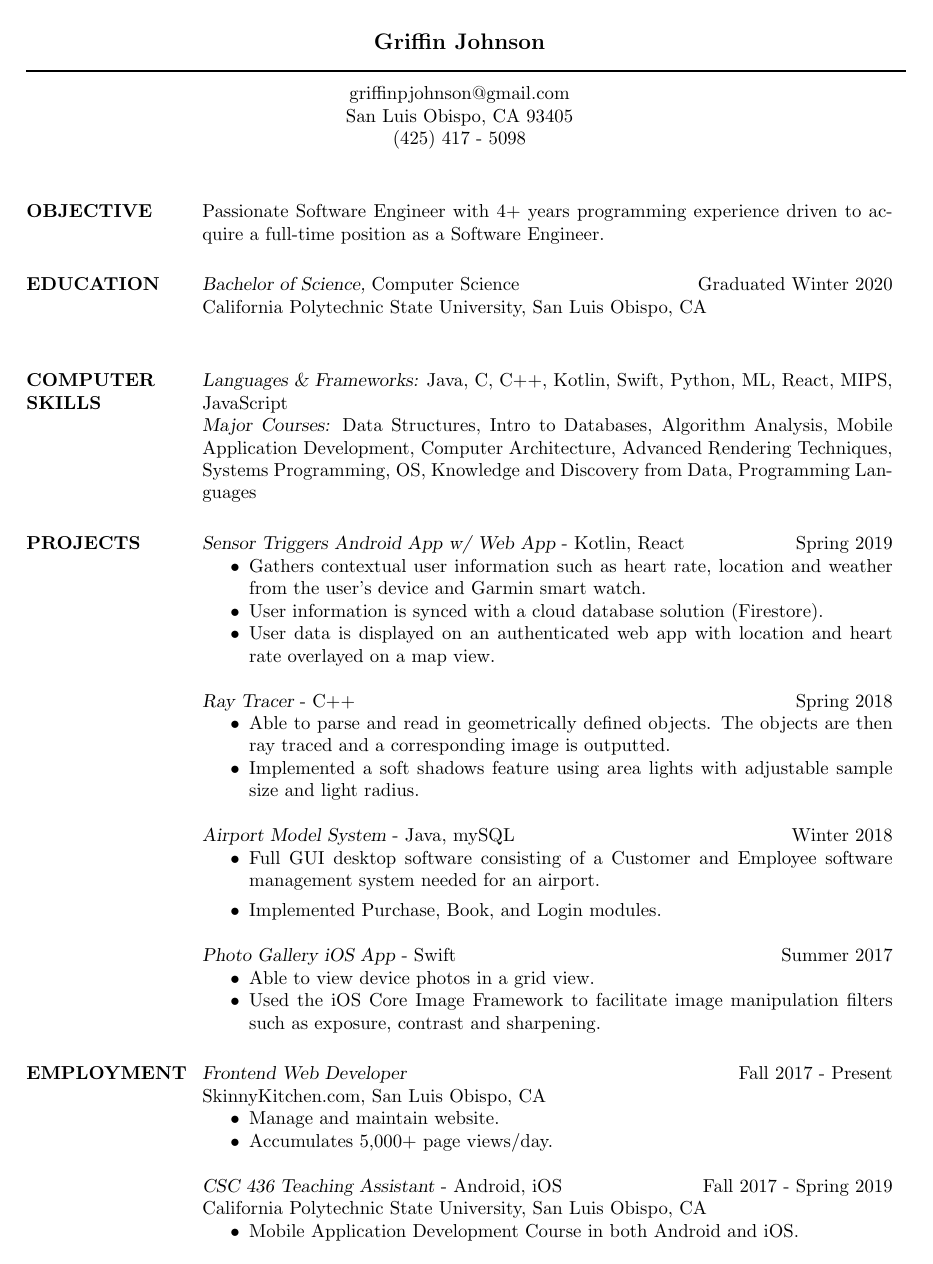
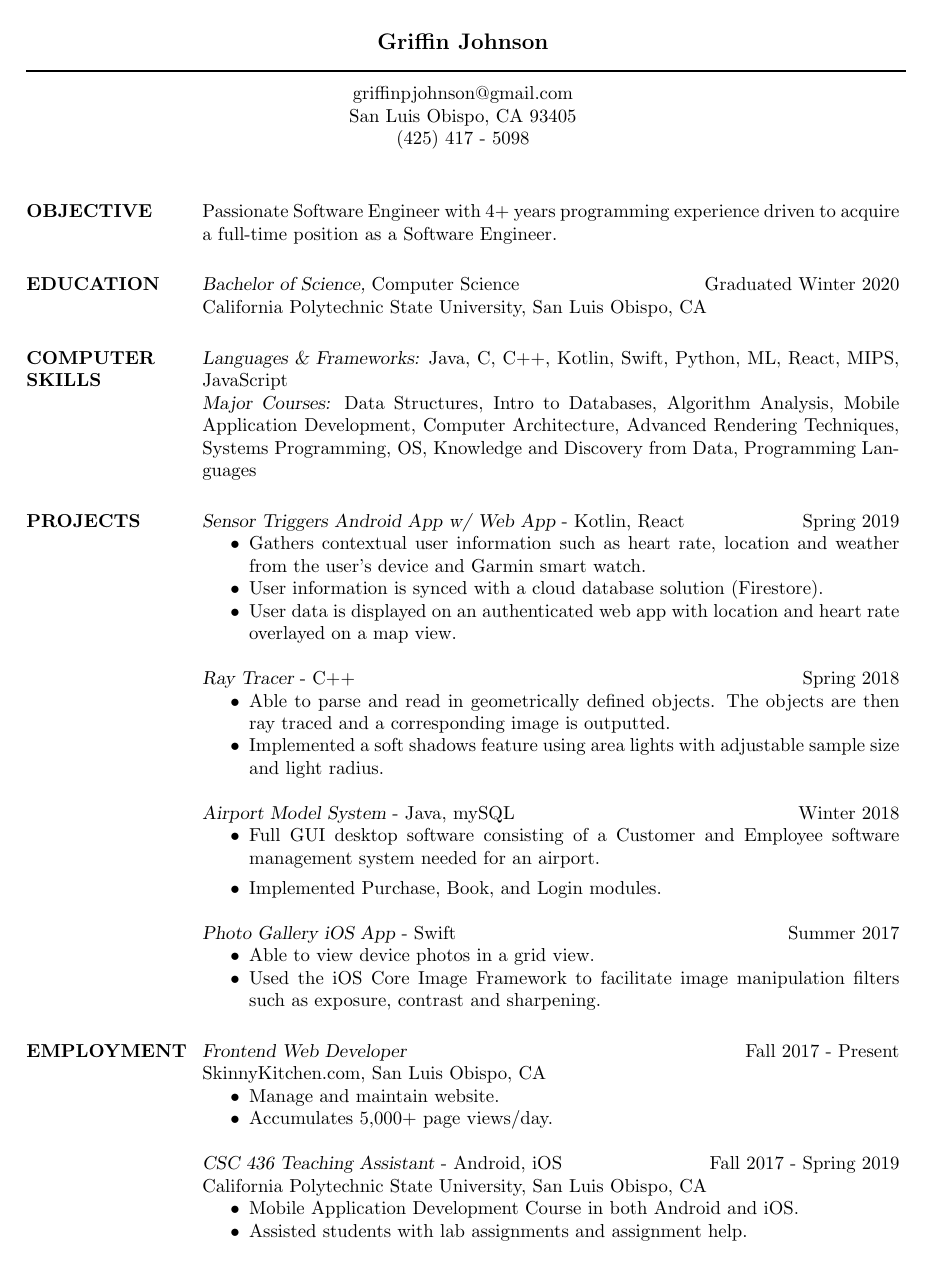
Before and after one commit to Cougargriff/ResumeLatex, a LaTeX CV (resume_curr.tex): page 1 of 2 before the commit and the whole page after it. Compiled offline with pdfLaTeX.

Commit message:
one page fix

```diff
--- a/resume_curr.tex
+++ b/resume_curr.tex
@@ -2,7 +2,7 @@
 \documentclass[margin]{res}
 %\usepackage{helvetica} % uses helvetica postscript font (download helvetica.sty)
 %\usepackage{newcent}   % uses new century schoolbook postscript font
-\setlength{\textwidth}{5.1in} % set width of text portion
+\setlength{\textwidth}{5.15in} % set width of text portion
 
 \begin{document}
 
@@ -24,7 +24,7 @@
                       % \sl will be bold italic in New Century Schoolbook (or
 	              % any postscript font) and just slanted in
 		      %	Computer Modern (default) font
-                California Polytechnic State University, San Luis Obispo, CA \\
+                California Polytechnic State University, San Luis Obispo, CA
 
 
 \section{COMPUTER \\ SKILLS} {\sl Languages \& Frameworks:} Java, C, C++, Kotlin,
```
Also changed, not shown: resume_curr.pdf, resume_curr.tex (3 more changed lines).
